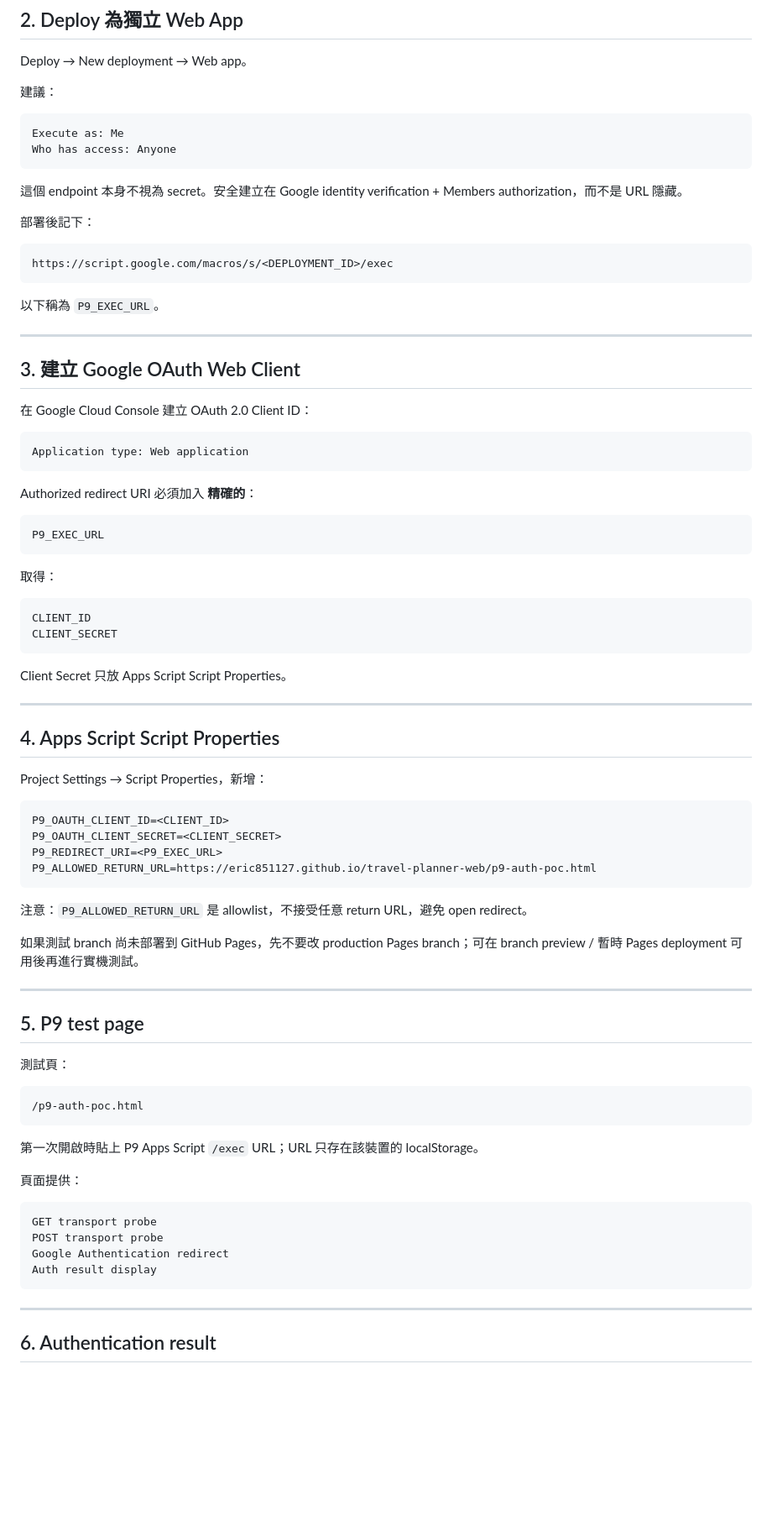
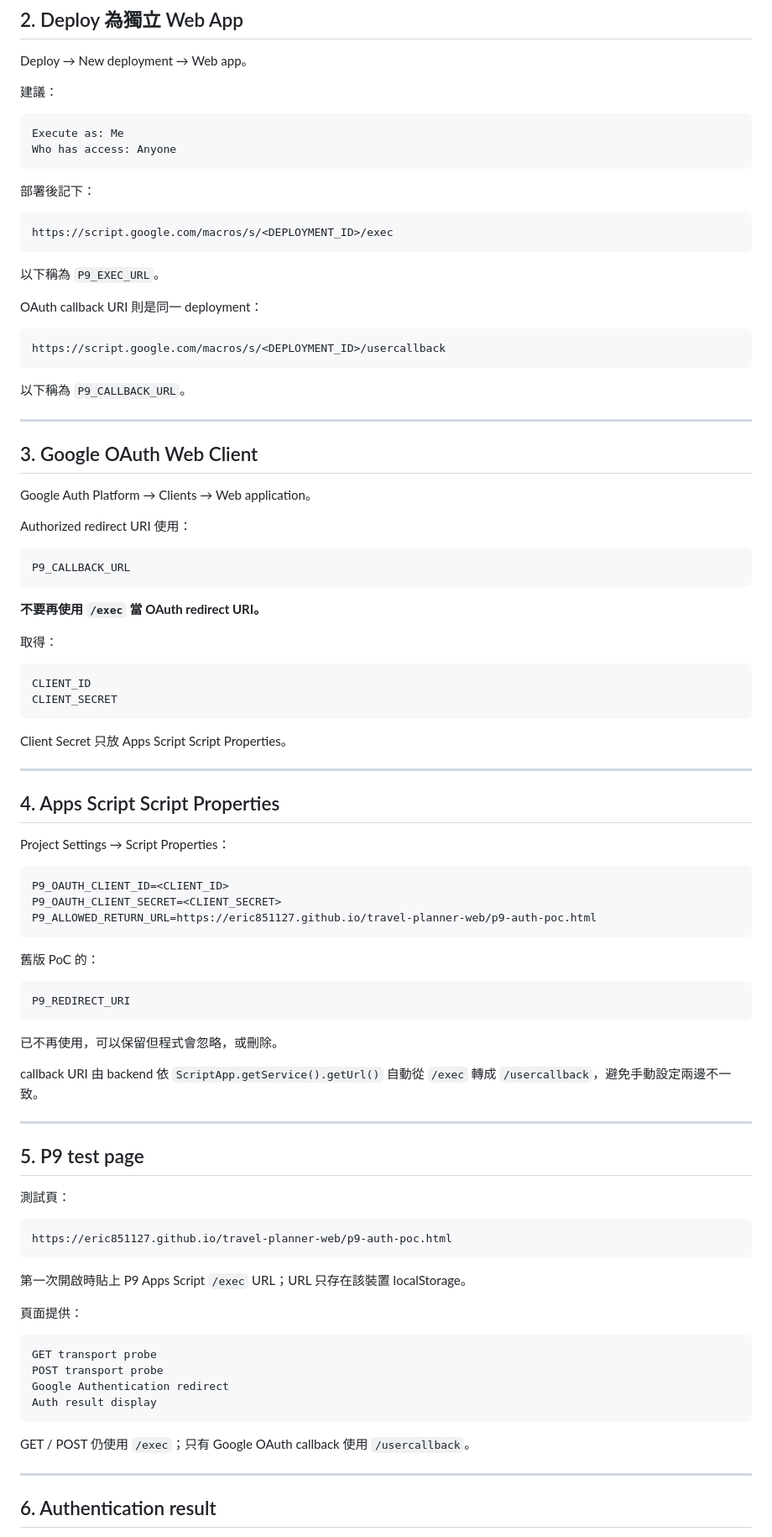
Before and after one commit to Eric851127/travel-planner-web, a Markdown page: docs/P9.1-AUTH-POC.md, the part around one of its changes. Shown at 84% size. GitHub-like rendering; blank space fills up the shorter version.

Commit message:
P9.1 document Apps Script usercallback OAuth flow

````diff
--- a/docs/P9.1-AUTH-POC.md
+++ b/docs/P9.1-AUTH-POC.md
@@ -69,8 +69,6 @@ Execute as: Me
 Who has access: Anyone
 ```
 
-這個 endpoint 本身不視為 secret。安全建立在 Google identity verification + Members authorization，而不是 URL 隱藏。
-
 部署後記下：
 
 ```text
@@ -79,21 +77,27 @@ https://script.google.com/macros/s/<DEPLOYMENT_ID>/exec
 
 以下稱為 `P9_EXEC_URL`。
 
+OAuth callback URI 則是同一 deployment：
+
+```text
+https://script.google.com/macros/s/<DEPLOYMENT_ID>/usercallback
+```
+
+以下稱為 `P9_CALLBACK_URL`。
+
 ---
 
-## 3. 建立 Google OAuth Web Client
+## 3. Google OAuth Web Client
 
-在 Google Cloud Console 建立 OAuth 2.0 Client ID：
+Google Auth Platform → Clients → Web application。
+
+Authorized redirect URI 使用：
 
 ```text
-Application type: Web application
+P9_CALLBACK_URL
 ```
 
-Authorized redirect URI 必須加入 **精確的**：
-
-```text
-P9_EXEC_URL
-```
+**不要再使用 `/exec` 當 OAuth redirect URI。**
 
 取得：
 
@@ -108,18 +112,23 @@ Client Secret 只放 Apps Script Script Properties。
 
 ## 4. Apps Script Script Properties
 
-Project Settings → Script Properties，新增：
+Project Settings → Script Properties：
 
 ```text
 P9_OAUTH_CLIENT_ID=<CLIENT_ID>
 P9_OAUTH_CLIENT_SECRET=<CLIENT_SECRET>
-P9_REDIRECT_URI=<P9_EXEC_URL>
 P9_ALLOWED_RETURN_URL=https://eric851127.github.io/travel-planner-web/p9-auth-poc.html
 ```
 
-注意：`P9_ALLOWED_RETURN_URL` 是 allowlist，不接受任意 return URL，避免 open redirect。
+舊版 PoC 的：
 
-如果測試 branch 尚未部署到 GitHub Pages，先不要改 production Pages branch；可在 branch preview / 暫時 Pages deployment 可用後再進行實機測試。
+```text
+P9_REDIRECT_URI
+```
+
+已不再使用，可以保留但程式會忽略，或刪除。
+
+callback URI 由 backend 依 `ScriptApp.getService().getUrl()` 自動從 `/exec` 轉成 `/usercallback`，避免手動設定兩邊不一致。
 
 ---
 
@@ -128,10 +137,10 @@ P9_ALLOWED_RETURN_URL=https://eric851127.github.io/travel-planner-web/p9-auth-po
 測試頁：
 
 ```text
-/p9-auth-poc.html
+https://eric851127.github.io/travel-planner-web/p9-auth-poc.html
 ```
 
-第一次開啟時貼上 P9 Apps Script `/exec` URL；URL 只存在該裝置的 localStorage。
+第一次開啟時貼上 P9 Apps Script `/exec` URL；URL 只存在該裝置 localStorage。
 
 頁面提供：
 
@@ -141,6 +150,8 @@ POST transport probe
 Google Authentication redirect
 Auth result display
 ```
+
+GET / POST 仍使用 `/exec`；只有 Google OAuth callback 使用 `/usercallback`。
 
 ---
 
````
Also changed, not shown: other parts of docs/P9.1-AUTH-POC.md (+5 -5 lines).
